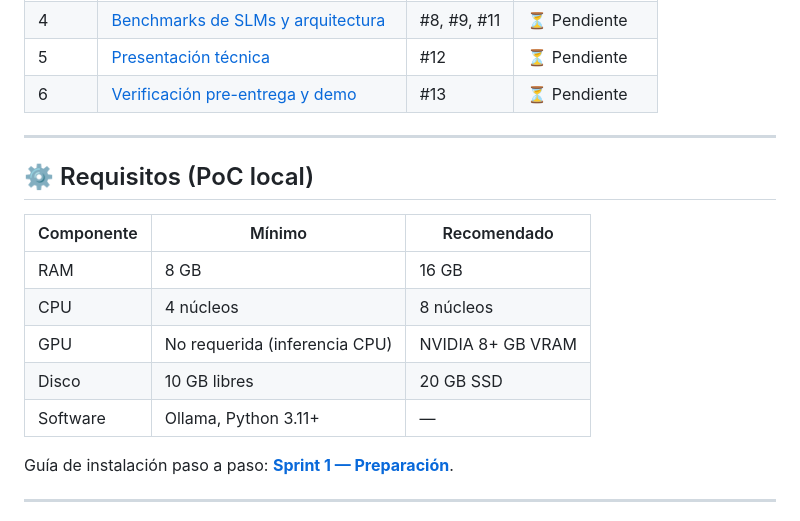
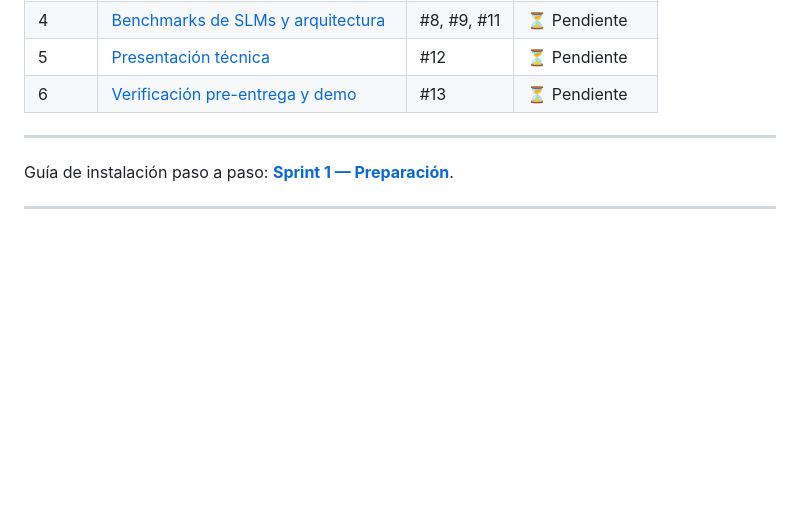
Before and after one commit to ISCOUTB/savio-ai-recommender, a Markdown page: README.md, the part around the change. Drawn GitHub-style; blank space fills up the shorter version.

Commit message:
Remove system requirements from README
Removed the system requirements section from the README.

```diff
--- a/README.md
+++ b/README.md
@@ -81,15 +81,7 @@ savio-ai-recommender/
 
 ---
 
-## ⚙️ Requisitos (PoC local)
 
-| Componente | Mínimo | Recomendado |
-|---|---|---|
-| RAM | 8 GB | 16 GB |
-| CPU | 4 núcleos | 8 núcleos |
-| GPU | No requerida (inferencia CPU) | NVIDIA 8+ GB VRAM |
-| Disco | 10 GB libres | 20 GB SSD |
-| Software | Ollama, Python 3.11+ | — |
 
 Guía de instalación paso a paso: **[Sprint 1 — Preparación](docs/entregas/entrega-1-poc-funcional/sprint-1-preparacion.md)**.
 
```
